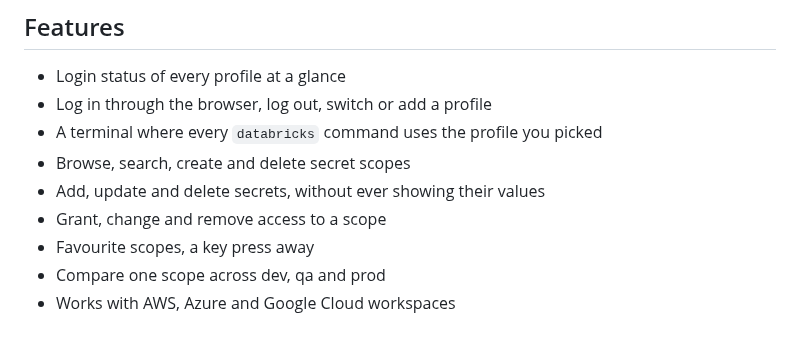
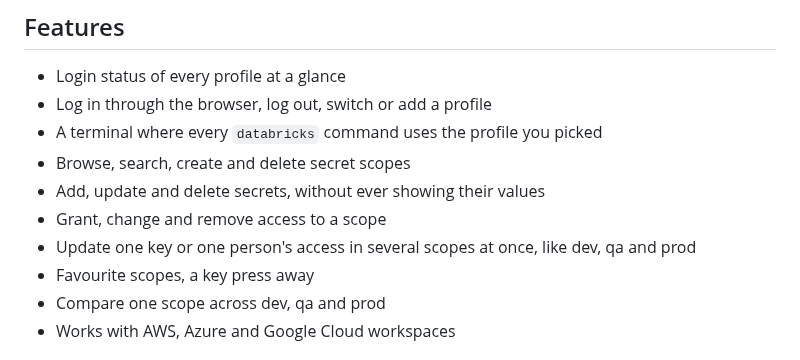
Before and after one commit to rifson/BrickBat, a Markdown page: README.md, the part around the change. GitHub-like rendering.

```diff
--- a/README.md
+++ b/README.md
@@ -12,6 +12,7 @@ A menu for the Databricks CLI in the Windows terminal.
 - Browse, search, create and delete secret scopes
 - Add, update and delete secrets, without ever showing their values
 - Grant, change and remove access to a scope
+- Update one key or one person's access in several scopes at once, like dev, qa and prod
 - Favourite scopes, a key press away
 - Compare one scope across dev, qa and prod
 - Works with AWS, Azure and Google Cloud workspaces
```
Also changed, not shown: docs/GUIDE.md (+10 -2 lines), docs/screenshots/scope-filter.png, docs/screenshots/scope-set.png (added), 2 other files.
